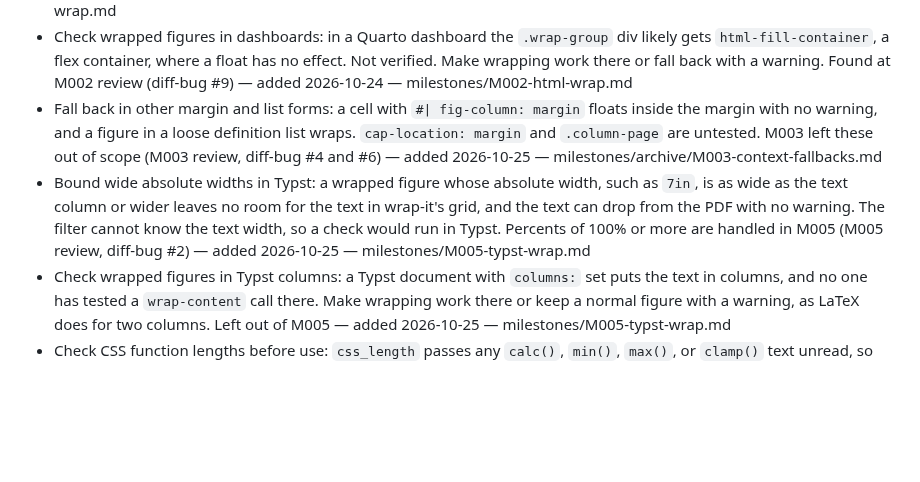
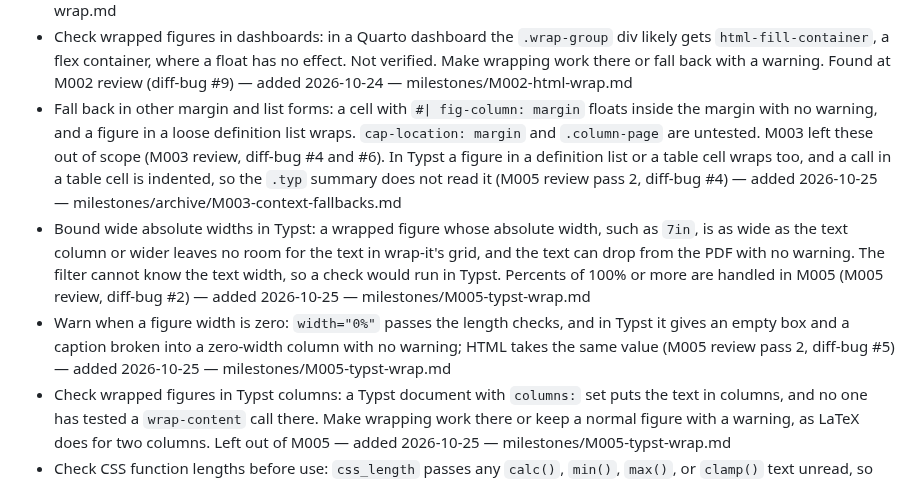
Before and after one commit to jmgirard/wrapped, a Markdown page: cairn/ROADMAP.md, the part around the change. GitHub-like rendering; blank space fills up the shorter version.

Commit message:
review M005: pass 2 dispositions

```diff
--- a/cairn/ROADMAP.md
+++ b/cairn/ROADMAP.md
@@ -32,8 +32,9 @@ _Last hygiene check: 2026-10-25 (M004 done: HTML and LaTeX core row graduated, M
 - Detect two-column LaTeX classes and gaps: the filter reads only `classoption`, so a class that is two-column by default (IEEEtran, acmart sigconf, revtex) or a `\twocolumn` in a header gets wrapfig figures with no warning. `wrapped.tex` sets `\columnsep` globally while a moved figure waits, so a `multicols` that starts then, or a column page shipped then, takes the figure's gap, and a local `\columnsep` around a wrappedfigure leaks out on restore. Found at M004 review (diff-bug #1, #3) — added 2026-10-25 — milestones/M004-latex-wrap.md
 - Handle a wrapped cell with two figures: a code cell with `#| classes: wrap-right` that makes two figures floats both side by side in HTML. Decide whether such a cell wraps its first figure, falls back with a warning, or joins the subfigure fallback (E4). Found at M002 review (diff-bug #5, blame-history #3). A cell with `fig-subcap` or `layout-ncol` now keeps a normal panel with a warning (M003). In Typst both figures go in one box with the first figure's side and width (M005 review, blame-history #3) — added 2026-10-24, narrowed 2026-10-25 by M003 review — milestones/M002-html-wrap.md
 - Check wrapped figures in dashboards: in a Quarto dashboard the `.wrap-group` div likely gets `html-fill-container`, a flex container, where a float has no effect. Not verified. Make wrapping work there or fall back with a warning. Found at M002 review (diff-bug #9) — added 2026-10-24 — milestones/M002-html-wrap.md
-- Fall back in other margin and list forms: a cell with `#| fig-column: margin` floats inside the margin with no warning, and a figure in a loose definition list wraps. `cap-location: margin` and `.column-page` are untested. M003 left these out of scope (M003 review, diff-bug #4 and #6) — added 2026-10-25 — milestones/archive/M003-context-fallbacks.md
+- Fall back in other margin and list forms: a cell with `#| fig-column: margin` floats inside the margin with no warning, and a figure in a loose definition list wraps. `cap-location: margin` and `.column-page` are untested. M003 left these out of scope (M003 review, diff-bug #4 and #6). In Typst a figure in a definition list or a table cell wraps too, and a call in a table cell is indented, so the `.typ` summary does not read it (M005 review pass 2, diff-bug #4) — added 2026-10-25 — milestones/archive/M003-context-fallbacks.md
 - Bound wide absolute widths in Typst: a wrapped figure whose absolute width, such as `7in`, is as wide as the text column or wider leaves no room for the text in wrap-it's grid, and the text can drop from the PDF with no warning. The filter cannot know the text width, so a check would run in Typst. Percents of 100% or more are handled in M005 (M005 review, diff-bug #2) — added 2026-10-25 — milestones/M005-typst-wrap.md
+- Warn when a figure width is zero: `width="0%"` passes the length checks, and in Typst it gives an empty box and a caption broken into a zero-width column with no warning; HTML takes the same value (M005 review pass 2, diff-bug #5) — added 2026-10-25 — milestones/M005-typst-wrap.md
 - Check wrapped figures in Typst columns: a Typst document with `columns:` set puts the text in columns, and no one has tested a `wrap-content` call there. Make wrapping work there or keep a normal figure with a warning, as LaTeX does for two columns. Left out of M005 — added 2026-10-25 — milestones/M005-typst-wrap.md
 - Check CSS function lengths before use: `css_length` passes any `calc()`, `min()`, `max()`, or `clamp()` text unread, so `width="calc(banana)"` or `breakpoint: calc(50%)` reaches the CSS with no warning (M003 review, prior-review #1; same class as M002 review pass 1 finding 7) — added 2026-10-25 — milestones/archive/M003-context-fallbacks.md
 - Run the fixture renders in CI: a GitHub Actions workflow that runs `tests/verify.py` against the Quarto release and pre-release channels, with TinyTeX and R with knitr installed (research page, test plan). Chosen for later at the M002 plan's question set — added 2026-10-24 — references/wrap-mechanisms.md
```
Also changed, not shown: cairn/milestones/M005-typst-wrap.md (+23 -0 lines).
